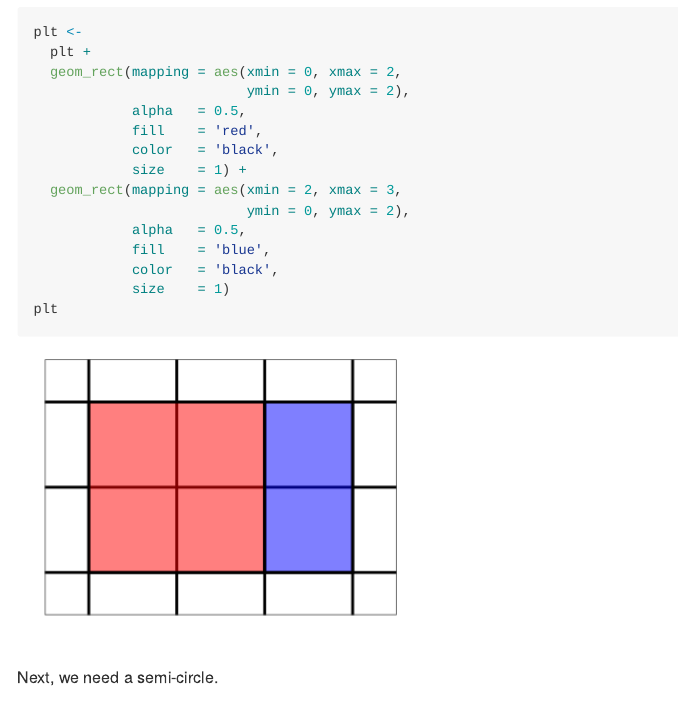
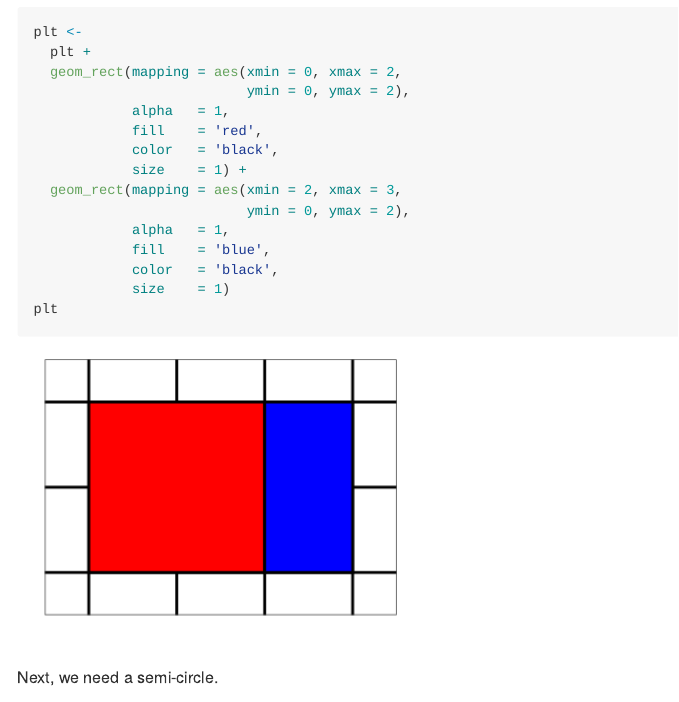
Before and after one commit to jordagaman/CrocketJohnson, an R Markdown document (README.Rmd): the page in a window 1100 px wide, from 1200 px down. Rendered offline with R 4.5, knitr and Pandoc, with nearby package versions.

Commit message:
remove transparency on the base color layer

```diff
--- a/README.Rmd
+++ b/README.Rmd
@@ -43,13 +43,13 @@ plt <-
   plt +
   geom_rect(mapping = aes(xmin = 0, xmax = 2,
                           ymin = 0, ymax = 2),
-            alpha   = 0.5,
+            alpha   = 1,
             fill    = 'red',
             color   = 'black',
             size    = 1) +
   geom_rect(mapping = aes(xmin = 2, xmax = 3,
                           ymin = 0, ymax = 2),
-            alpha   = 0.5,
+            alpha   = 1,
             fill    = 'blue',
             color   = 'black',
             size    = 1)
```
Also changed, not shown: README.md, 3 other files.
